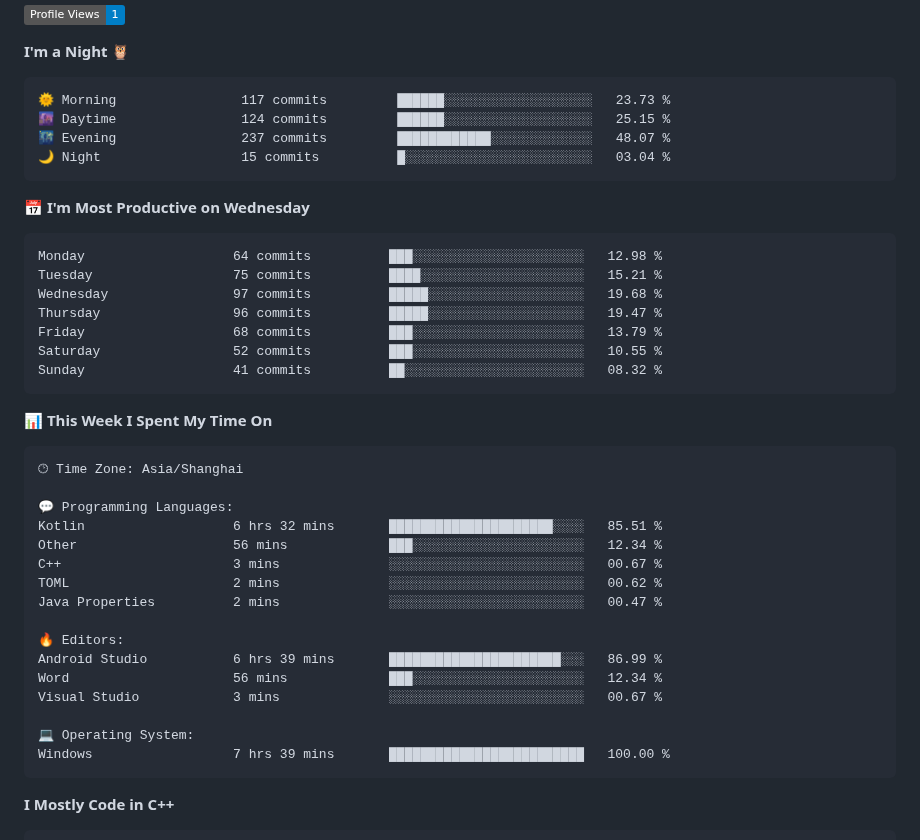
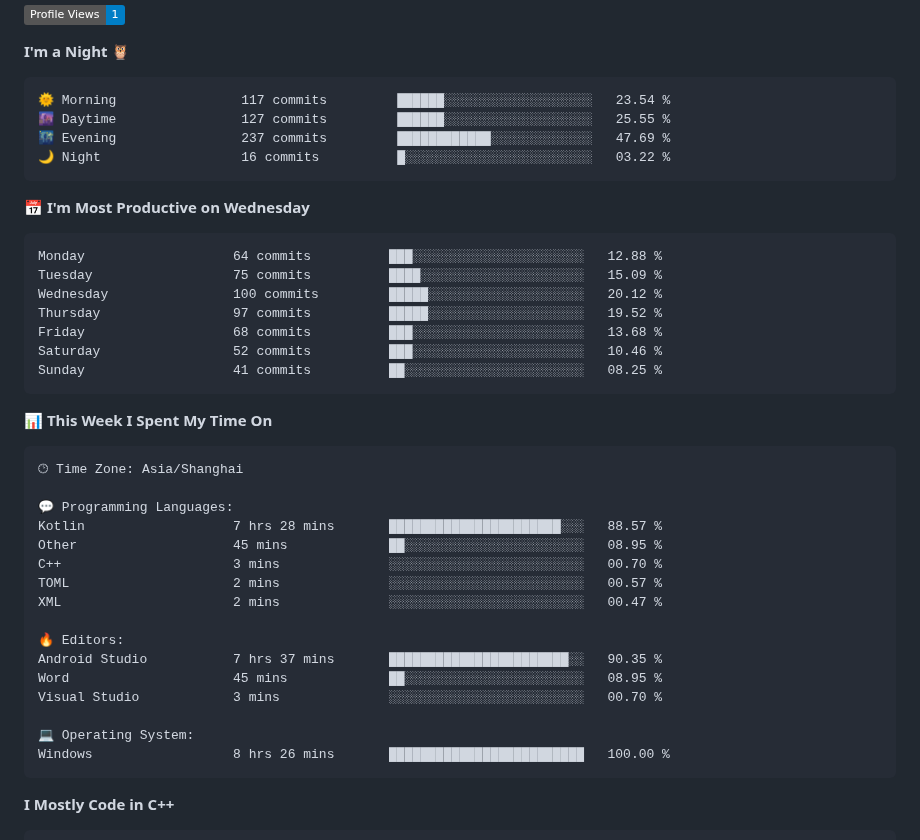
Before and after one commit to StandardL/StandardL, a Markdown page: README.md, the part around one of its changes. Rendered like a GitHub page; badges without logos.

Commit message:
Updated with Dev Metrics

````diff
--- a/README.md
+++ b/README.md
@@ -27,21 +27,21 @@
 **I'm a Night 🦉**
 
 ```text
-🌞 Morning                117 commits         ██████░░░░░░░░░░░░░░░░░░░   23.73 %
-🌆 Daytime                124 commits         ██████░░░░░░░░░░░░░░░░░░░   25.15 %
-🌃 Evening                237 commits         ████████████░░░░░░░░░░░░░   48.07 %
-🌙 Night                  15 commits          █░░░░░░░░░░░░░░░░░░░░░░░░   03.04 %
+🌞 Morning                117 commits         ██████░░░░░░░░░░░░░░░░░░░   23.54 %
+🌆 Daytime                127 commits         ██████░░░░░░░░░░░░░░░░░░░   25.55 %
+🌃 Evening                237 commits         ████████████░░░░░░░░░░░░░   47.69 %
+🌙 Night                  16 commits          █░░░░░░░░░░░░░░░░░░░░░░░░   03.22 %
 ```
 📅 **I'm Most Productive on Wednesday**
 
 ```text
-Monday                   64 commits          ███░░░░░░░░░░░░░░░░░░░░░░   12.98 %
-Tuesday                  75 commits          ████░░░░░░░░░░░░░░░░░░░░░   15.21 %
-Wednesday                97 commits          █████░░░░░░░░░░░░░░░░░░░░   19.68 %
-Thursday                 96 commits          █████░░░░░░░░░░░░░░░░░░░░   19.47 %
-Friday                   68 commits          ███░░░░░░░░░░░░░░░░░░░░░░   13.79 %
-Saturday                 52 commits          ███░░░░░░░░░░░░░░░░░░░░░░   10.55 %
-Sunday                   41 commits          ██░░░░░░░░░░░░░░░░░░░░░░░   08.32 %
+Monday                   64 commits          ███░░░░░░░░░░░░░░░░░░░░░░   12.88 %
+Tuesday                  75 commits          ████░░░░░░░░░░░░░░░░░░░░░   15.09 %
+Wednesday                100 commits         █████░░░░░░░░░░░░░░░░░░░░   20.12 %
+Thursday                 97 commits          █████░░░░░░░░░░░░░░░░░░░░   19.52 %
+Friday                   68 commits          ███░░░░░░░░░░░░░░░░░░░░░░   13.68 %
+Saturday                 52 commits          ███░░░░░░░░░░░░░░░░░░░░░░   10.46 %
+Sunday                   41 commits          ██░░░░░░░░░░░░░░░░░░░░░░░   08.25 %
 ```
 
 
@@ -51,19 +51,19 @@ Sunday                   41 commits          ██░░░░░░░░░
 🕑︎ Time Zone: Asia/Shanghai
 
 💬 Programming Languages:
-Kotlin                   6 hrs 32 mins       █████████████████████░░░░   85.51 %
-Other                    56 mins             ███░░░░░░░░░░░░░░░░░░░░░░   12.34 %
-C++                      3 mins              ░░░░░░░░░░░░░░░░░░░░░░░░░   00.67 %
-TOML                     2 mins              ░░░░░░░░░░░░░░░░░░░░░░░░░   00.62 %
-Java Properties          2 mins              ░░░░░░░░░░░░░░░░░░░░░░░░░   00.47 %
+Kotlin                   7 hrs 28 mins       ██████████████████████░░░   88.57 %
+Other                    45 mins             ██░░░░░░░░░░░░░░░░░░░░░░░   08.95 %
+C++                      3 mins              ░░░░░░░░░░░░░░░░░░░░░░░░░   00.70 %
+TOML                     2 mins              ░░░░░░░░░░░░░░░░░░░░░░░░░   00.57 %
+XML                      2 mins              ░░░░░░░░░░░░░░░░░░░░░░░░░   00.47 %
 
 🔥 Editors:
-Android Studio           6 hrs 39 mins       ██████████████████████░░░   86.99 %
-Word                     56 mins             ███░░░░░░░░░░░░░░░░░░░░░░   12.34 %
-Visual Studio            3 mins              ░░░░░░░░░░░░░░░░░░░░░░░░░   00.67 %
+Android Studio           7 hrs 37 mins       ███████████████████████░░   90.35 %
+Word                     45 mins             ██░░░░░░░░░░░░░░░░░░░░░░░   08.95 %
+Visual Studio            3 mins              ░░░░░░░░░░░░░░░░░░░░░░░░░   00.70 %
 
 💻 Operating System:
-Windows                  7 hrs 39 mins       █████████████████████████   100.00 %
+Windows                  8 hrs 26 mins       █████████████████████████   100.00 %
 ```
 
 **I Mostly Code in C++**
````
Also changed, not shown: other parts of README.md (+1 -1 lines), assets/bar_graph.png.
